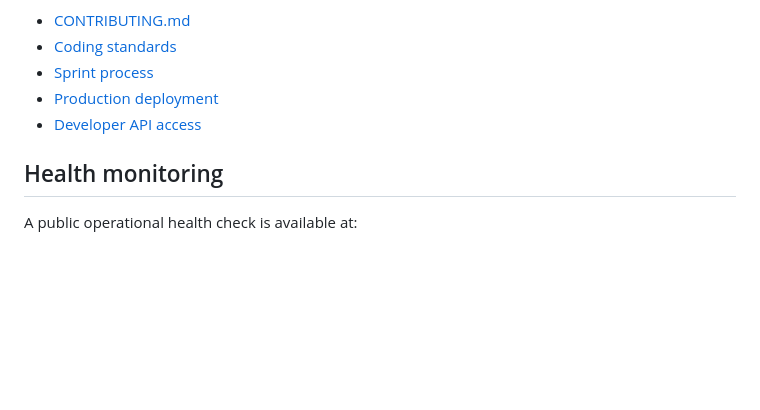
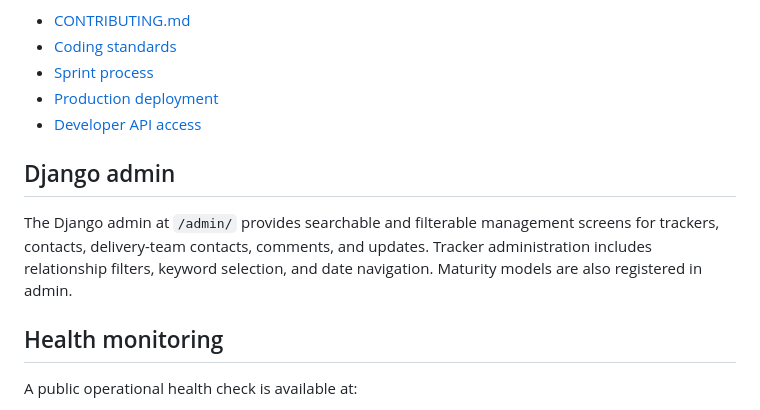
Before and after one commit to drakeg/project_tracker, a Markdown page: README.md, the part around the change. Rendered like a GitHub page; blank space fills up the shorter version.

Commit message:
Document Django admin capabilities

```diff
--- a/README.md
+++ b/README.md
@@ -221,6 +221,13 @@ See:
 - [Production deployment](docs/DEPLOYMENT.md)
 - [Developer API access](docs/DEVELOPER_API_ACCESS.md)
 
+## Django admin
+
+The Django admin at `/admin/` provides searchable and filterable management
+screens for trackers, contacts, delivery-team contacts, comments, and updates.
+Tracker administration includes relationship filters, keyword selection, and
+date navigation. Maturity models are also registered in admin.
+
 ## Health monitoring
 
 A public operational health check is available at:
```
